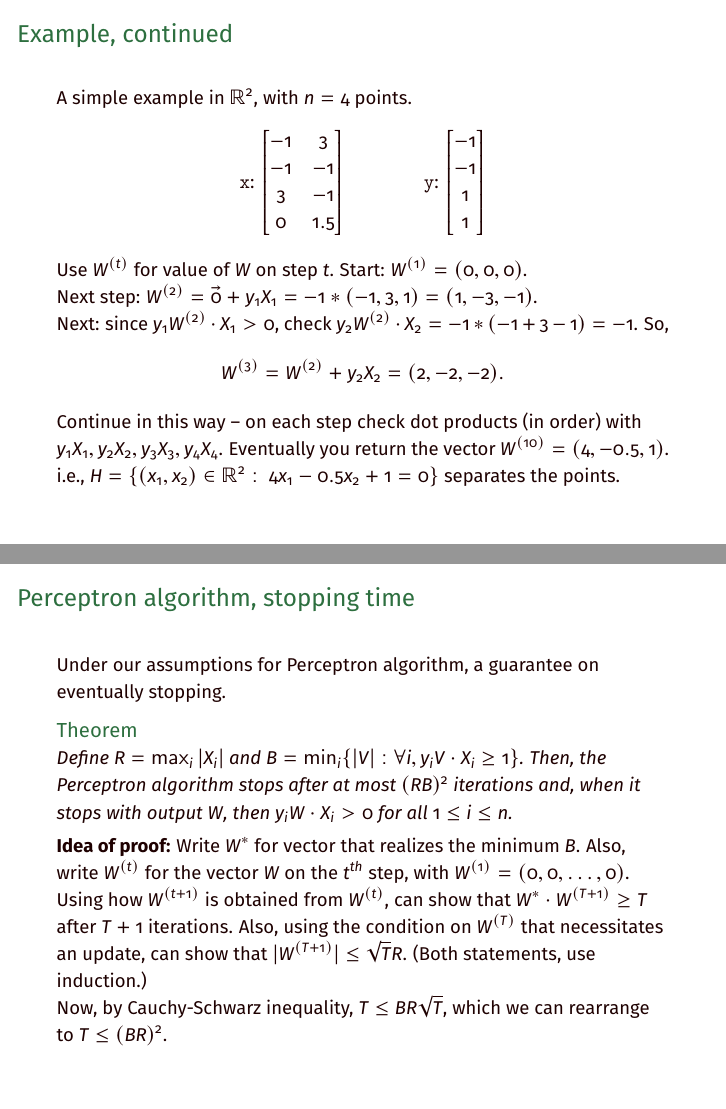
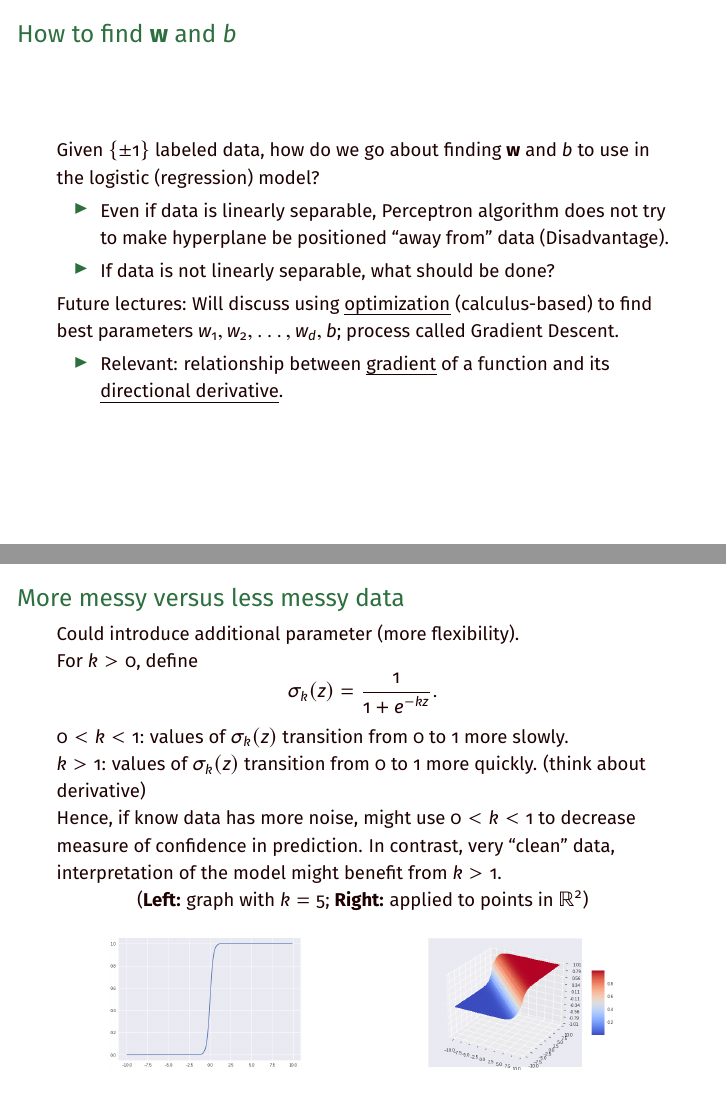
Before and after one commit to cornwell/math371-S25, LaTeX slides (Lectures/Lecture08-LogisticRegressionModel/source/lecture08.tex): pages 30 and 34 of 38 before the commit and pages 17 and 18 of 18 after it, joined at a grey line. Compiled offline with pdfLaTeX.

Commit message:
lecture08, before class

```diff
--- a/Lectures/Lecture08-LogisticRegressionModel/source/lecture08.tex
+++ b/Lectures/Lecture08-LogisticRegressionModel/source/lecture08.tex
@@ -4,7 +4,7 @@
 \usepackage{hyperref, graphicx}
 \usepackage{amsthm}
 \usepackage{etoolbox}
-%\usepackage{multicol}
+\usepackage{multicol}
 \usepackage{tikz}
 \usepackage{ulem}
 
@@ -262,3 +259,0 @@ Instead of only capturing the sign of ${\bf w}\cdot{\bf x} + b$, compose it with
-    \pause
-    Given ${\bf x}\in \mathbb R^d$, the side of the hyperplane $H$ it is on is determined by the sign of ${\bf w}\cdot{\bf x} + b$. Our half-space model: $h:\mathbb R^d\setminus H \to \{1,-1\}$.
-    \pause
@@ -296,0 +285,11 @@ Instead of only capturing the sign of ${\bf w}\cdot{\bf x} + b$, compose it with
+    \begin{itemize}
+        \item (Logistic regression) $\sigma(z)$, the \textit{probability} that the label is $+1$.
+    \end{itemize}
+
+    Binary classifier model from logistic regression: $h({\bf x})=1$ if $\sigma({\bf w}\cdot{\bf x}+b) \ge 0.5$, and $h({\bf x})=-1$ otherwise.
+
+    \pause
+    Some rationale for the use of the logistic function $\frac{1}{1+e^{-z}}$ in this process, comes from an inverse direction.
+    \begin{itemize}
+        \item If wanting to use \textit{Maximum Likelihood Estimation} to get a binary model, and making some typical simplifying assumptions on conditional probability ($P$), given model parameters, of observing some ${\bf x_i}$ $\leadsto$ $\log\left(\frac{P}{1-P}\right)$ being linear.
+    \end{itemize}
@@ -299,2 +298,5 @@ Instead of only capturing the sign of ${\bf w}\cdot{\bf x} + b$, compose it with
 %%%%
 \begin{frame}
+    \frametitle{How to find ${\bf w}$ and $b$}
+    Given $\{\pm1\}$ labeled data, how do we go about finding ${\bf w}$ and $b$ to use in the logistic (regression) model?
+
@@ -319,31 +303,29 @@ Instead of only capturing the sign of ${\bf w}\cdot{\bf x} + b$, compose it with
     \begin{itemize}
-        \item A criterion (checkable, in theory) that is equivalent to ``not linearly separable''?
+        \item Even if data is linearly separable, Perceptron algorithm does not try to make hyperplane be positioned ``away from'' data (Disadvantage).
+        \item If data is not linearly separable, what should be done?
+    \end{itemize}
+
+    Future lectures: Will discuss using \emph{optimization} (calculus-based) to find best parameters $w_1,w_2,\ldots,w_d,b$; process called Gradient Descent.
+    \begin{itemize}
+        \item Relevant: relationship between \emph{gradient} of a function and its \emph{directional derivative}.
     \end{itemize}
 \end{frame}
-
-\section{Perceptron algorithm}
-
 %%%%
 \begin{frame}
-    \frametitle{Setup for Perceptron algorithm}
-    Labeled data: $({\bf x}_1, y_1), \ldots, ({\bf x}_n, y_n)$, with ${\bf x}_i\in\mathbb R^d$ and $y_i\in\{\pm1\}$ for all $i$.
+    \frametitle{More messy versus less messy data}
+    Could introduce additional parameter (more flexibility).
 
-    Assuming labeled data is linearly separable, the Perceptron algorithm is a procedure that is guaranteed to find a hyperplane that separates the data.\footnote{Introduced in \textit{The perceptron: A probabilistic model for information storage and organization in the brain}, F.~Rosenblatt, Psychological Review \textbf{65} (1958), 386{--}407.}
+    For $k > 0$, define \[\sigma_k(z) = \frac{1}{1+e^{-kz}}.\]
 
-    \pause
-    To describe it: for each ${\bf x}_i$, use $X_i$ to denote the $(d+1)$-vector consisting of ${\bf x}_i$ with $1$ appended at the end;
+    $0 < k < 1$: values of $\sigma_k(z)$ transition from $0$ to $1$ more slowly.\newline
+    $k > 1$: values of $\sigma_k(z)$ transition from $0$ to $1$ more quickly. (think about derivative)
 
-    Additionally, use $W$ to denote the vector ${\bf w}$ with $b$ appended at the end.
+    Hence, if know data has more noise, might use $0 < k < 1$ to decrease measure of confidence in prediction. In contrast, very ``clean'' data, interpretation of the model might benefit from $k>1$.
 
-    \pause
-    Note that $W\cdot X_i = {\bf w}\cdot{\bf x}_i + b$.
+    (\textbf{Left:} graph with $k=5$; \textbf{Right:} applied to points in $\mathbb R^2$)
+    \centering
+    \begin{multicols}{2}
+    \includegraphics[height=0.25\textheight]{../../Images/logistic_function_kis5.png}
 
-    For linearly separable data, our goal is to find $W\in\mathbb R^{d+1}$ so that $W\cdot X_i$ and $y_i$ have the same sign (both positive or both negative), for all $1\le i\le n$.
-    \begin{itemize}
-        \item Equivalently, we need $y_i W\cdot X_i > 0$ for all $1\le i\le n$.
-    \end{itemize}
-\end{frame}
-
-%%%%
-\begin{frame}[fragile]
-\frametitle{Perceptron algorithm}
+    \includegraphics[height=0.25\textheight]{../../Images/logistic_function_appliedtohalfspace.png}
+    \end{multicols}
@@ -362,7 +332,3 @@ return W
 
 \end{frame}
 
-%%%%
-\begin{frame}
-    \frametitle{Example}
-    A simple example in $\mathbb R^2$, with $n=4$ points.
@@ -380,43 +334,0 @@ return W
-\begin{frame}
-    \frametitle{Example, continued}
-    A simple example in $\mathbb R^2$, with $n=4$ points.
-
-    \begin{center}
-    \ttt{x}: $\begin{bmatrix}-1 & 3 \\ -1 & -1 \\ 3 & -1 \\ 0 & 1.5\end{bmatrix}$  \qquad\qquad
-    \ttt{y}: $\begin{bmatrix}-1 \\ -1 \\ 1 \\ 1\end{bmatrix}$
-    \end{center}
-
-    Use $W^{(t)}$ for value of $W$ on step $t$. Start: $W^{(1)} = (0,0,0)$. \newline
-    Next step: $W^{(2)} = \vec{0} + y_1X_1 = -1\ast(-1,3,1) = (1,-3,-1)$.
-    \pause
-
-    Next: since $y_1W^{(2)}\cdot X_1 > 0$, check $y_2W^{(2)}\cdot X_2 = -1\ast(-1 + 3 -1) = -1$. \pause
-    So,
-        \[W^{(3)} = W^{(2)} + y_2X_2 = (2, -2, -2).\]
-    \pause
-    Continue in this way {--} on each step check dot products (in order) with $y_1X_1, y_2X_2, y_3X_3, y_4X_4$. Eventually you return the vector $W^{(10)} = (4, -0.5, 1)$.
-
-    \pause
-    i.e., $H = \{(x_1,x_2)\in \mathbb R^2:\ 4x_1-0.5x_2 + 1 = 0\}$ separates the points.
-\end{frame}
-
-%%%%
-\begin{frame}
-    \frametitle{Perceptron algorithm, stopping time}
-    Under our assumptions for Perceptron algorithm, a guarantee on eventually stopping.
-
-    \begin{theorem}Define $R = \max_i|X_i|$ and $B = \min_i\{|V|: \forall i, y_iV\cdot X_i \ge 1\}$. Then, the Perceptron algorithm stops after at most $(RB)^2$ iterations and, when it stops with output $W$, then $y_iW\cdot X_i > 0$ for all $1\le i\le n$.
-    \end{theorem}
-
-    \pause
-    \textbf{Idea of proof:} Write $W^*$ for vector that realizes the minimum $B$. Also, write $W^{(t)}$ for the vector $W$ on the $t^{th}$ step, with $W^{(1)} = (0,0,\ldots,0)$.
-
-    \pause
-    Using how $W^{(t+1)}$ is obtained from $W^{(t)}$, can show that $W^*\cdot W^{(T+1)} \ge T$ after $T+1$ iterations. Also, using the condition on $W^{(T)}$ that necessitates an update, can show that $|W^{(T+1)}| \le \sqrt{T}R$. (Both statements, use induction.)
-
-    \pause
-    Now, by Cauchy-Schwarz inequality, $T \le BR\sqrt{T}$, which we can rearrange to $T\le (BR)^2$.
-\end{frame}
-
-%%%%
-\begin{frame}
@@ -435,7 +334,0 @@ return W
-    \onslide<4->{
-    Begin by opening the notebook \lstinline[language=Python,stringstyle=\ttfamily\color{strings}]{'perceptron-iris-notebook.ipynb'} \ldots
-    After completing the algorithm, should get final $W = ({\bf w}, b)$, where ${\bf w} = (1.3,4.1,-5.2,-2.2)$ and $b = 1$.
-    }
-
-    \onslide<1->{
-    \begin{figure}
```
Also changed, not shown: Lectures/Images/logistic_function_appliedtohalfspace.png (added), Lectures/Images/logistic_function_kis5.png (added), Lectures/Lecture08-LogisticRegressionModel/source/lecture08.pdf, Lectures/Lecture08-LogisticRegressionModel/source/lecture08.tex (103 more changed lines), 6 other files.
